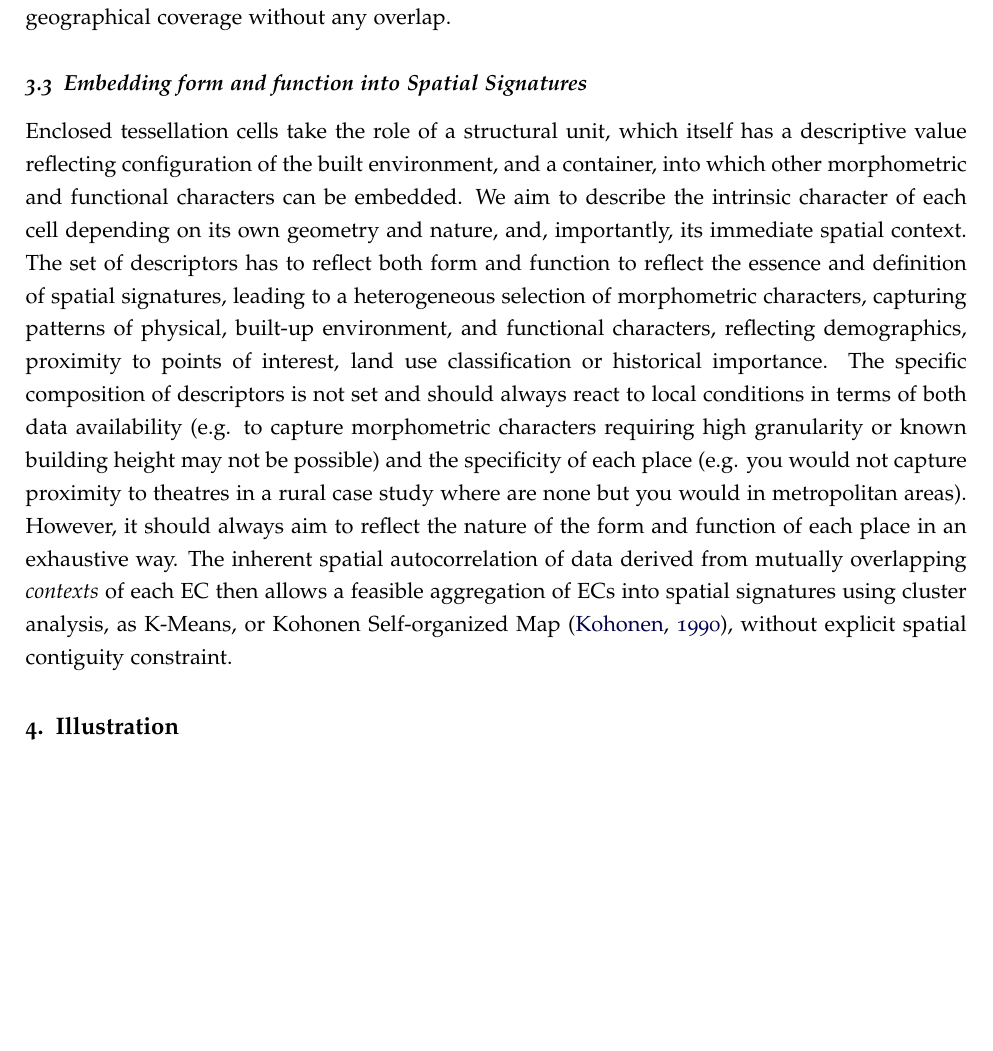
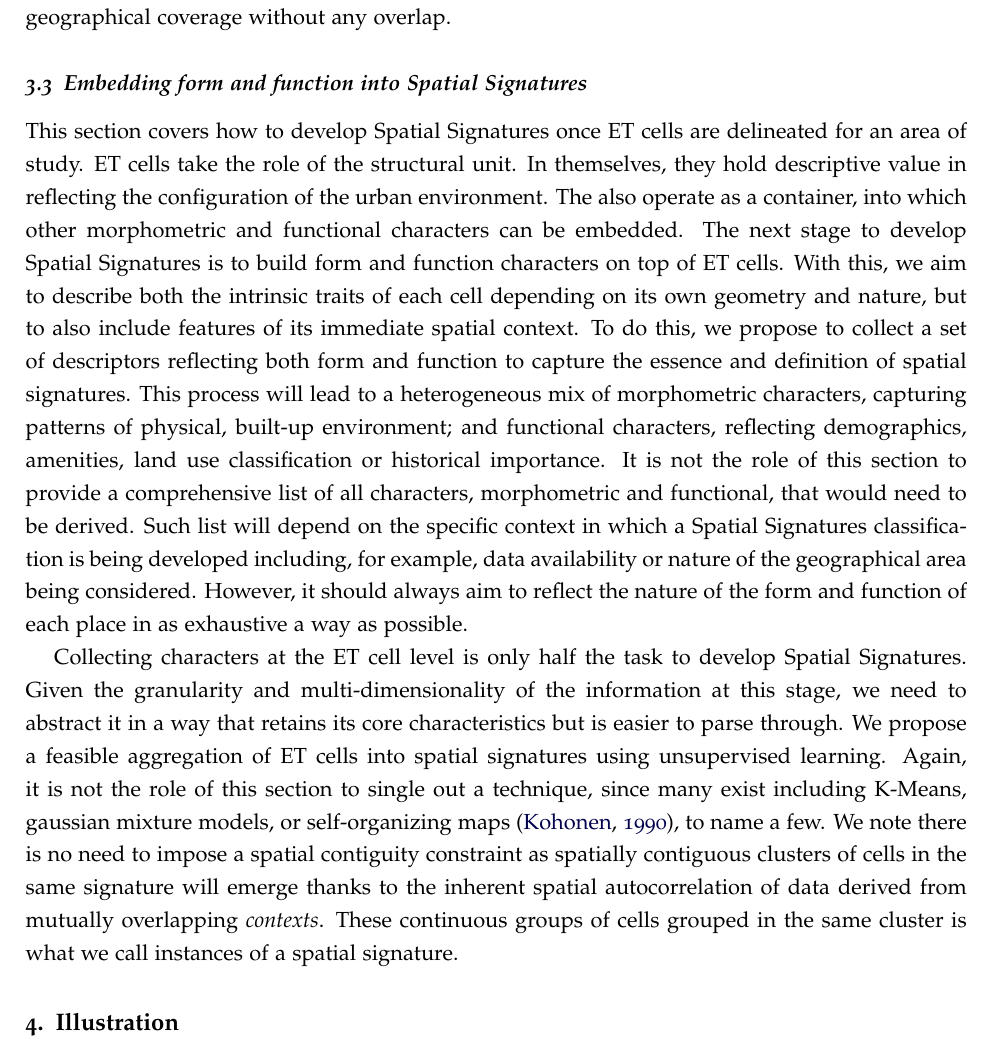
Before and after one commit to urbangrammarai/spatial_signatures_concept, a LaTeX paper (paper/spatial_signatures.tex, which reads paper/ss_3c.tex): part of page 11 of 22 before the commit and part of page 11 of 23 after it, cut so that both start at the same text, the shorter picture padded with empty space. Compiled offline with pdfLaTeX; a LaTeX package or settings file that is missing is left out.

Commit message:
Pass at section 3

```diff
--- a/paper/ss_3c.tex
+++ b/paper/ss_3c.tex
@@ -1,38 +1,61 @@
 \subsection{Embedding form and function into Spatial Signatures}
 \label{ssec:ss_ff}
 
+%
+This section covers how to develop Spatial Signatures once ET cells are
+delineated for an area of study.
 % - EC have to be described
-Enclosed tessellation cells take the role of a structural unit, which itself has a
-descriptive value reflecting configuration of the built environment, and a
-container, into which other morphometric and functional characters can be
-embedded.
+ET cells take the role of the structural unit.
+In themselves, they hold descriptive value in reflecting the configuration of
+the urban environment. The also operate as a container, into which other
+morphometric and functional characters can be embedded.
 % - its character is used to grow Signatures
 % - we aim to describe intrinsic character of each cell depending on itself and,
 % importantly, its context
-We aim to describe the intrinsic character of each cell depending on its own
-geometry and nature, and, importantly, its immediate spatial context.
+The next stage to develop Spatial Signatures is to build form and function
+characters on top of ET cells. With this, we aim to describe both the
+intrinsic traits of each cell depending on its own
+geometry and nature, but to also include features of its immediate spatial
+context.
 % - some descriptors relate to form
-The set of descriptors has to reflect both form and function to reflect the
-essence and definition of spatial signatures, leading to a heterogeneous
-selection of morphometric characters, capturing patterns of physical, built-up
-environment, and functional characters, reflecting demographics, proximity to
-points of interest, land use classification or historical importance.
-% - some descriptors relate to function
+To do this, we propose to collect a set of descriptors reflecting both form
+and function to capture the essence and definition of spatial signatures.
+%
+This process will lead to a heterogeneous
+mix of morphometric characters, capturing patterns of physical, built-up
+environment; and functional characters, reflecting demographics, amenities,
+land use classification or historical importance.
+%% - some descriptors relate to function
 % - all, no matter the intinal granularity are linked to EC
 % - direct descriptors - area etc.
 % - proximity
-The specific composition of descriptors is not set and should always react to
-local conditions in terms of both data availability (e.g. to capture morphometric characters
-requiring high granularity or known building height may not be possible) and
-the specificity of each place (e.g. you would not capture proximity to theatres in
-a rural case study where are none but you would in metropolitan areas). However,
-it should always aim to reflect the nature of the form and function of each
-place in an exhaustive way.
+It is not the role of this
+section to provide a comprehensive list of all characters, morphometric and
+functional, that would need to be derived. Such list will depend on the
+specific context in which a Spatial Signatures classification is being
+developed including, for example, data availability or nature of the
+geographical area being considered.
+%
+However, it should always aim to reflect the nature of the form and function
+of each place in as exhaustive a way as possible.
+
 % - interpolation
 % - joins
-The inherent spatial autocorrelation of data derived from mutually overlapping
-\textit{contexts} of each EC then allows a feasible aggregation of ECs into
-spatial signatures using cluster analysis, as K-Means, or Kohonen Self-organized
-Map \citep{kohonen1990self}, without explicit spatial contiguity constraint.
+Collecting characters at the ET cell level is only half the task to develop
+Spatial Signatures. Given the granularity and multi-dimensionality of the
+information at this stage, we need to abstract it in a way that retains its
+core characteristics but is easier to parse through.
+%
+We propose a feasible aggregation of ET cells into
+spatial signatures using unsupervised learning. Again, it is not the role of
+this section to single out a technique, since many exist including K-Means,
+gaussian mixture models, or self-organizing maps \citep{kohonen1990self}, to
+name a few. We note there is no need to impose a spatial contiguity constraint
+as spatially contiguous clusters of cells in the same signature will emerge
+thanks to the inherent spatial autocorrelation of data derived from mutually
+overlapping \textit{contexts}.
+%
+These continuous groups of cells grouped in the same cluster is what we call
+instances of a spatial signature.
 % - each EC is characterizes by form and function of its immediate surroundings,
 % allowing a feasible aggregation of ECs to SS.
```
